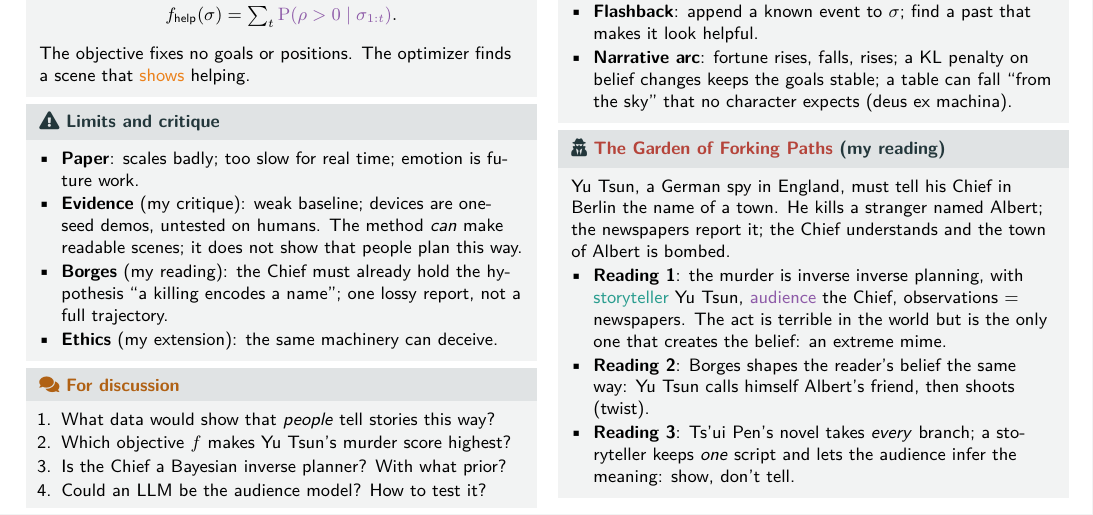
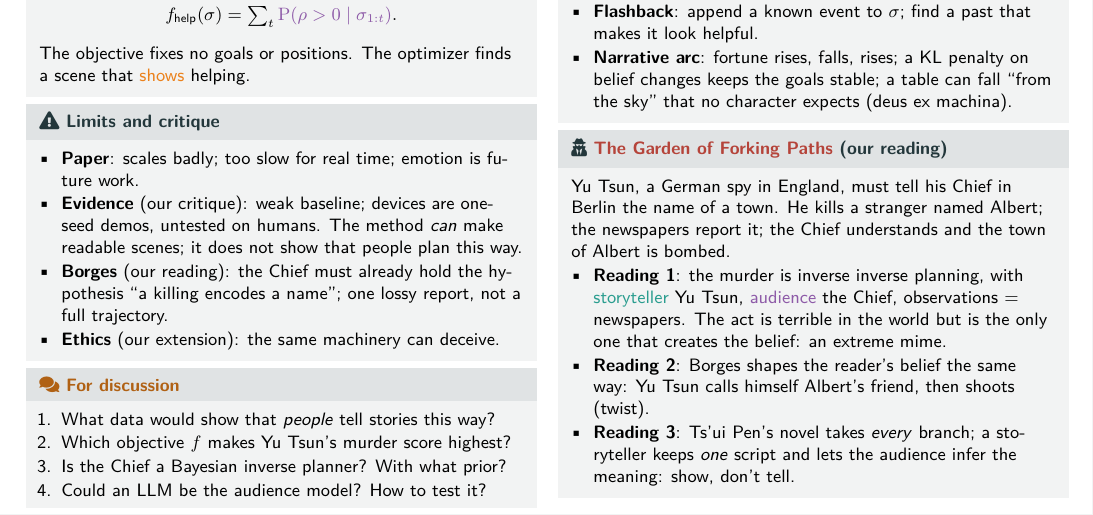
Before and after one commit to Eyecatch3r/storytelling-inverse-inverse-planning-seminar, a LaTeX document (slides/summary.tex): part of the page, cut so that both start at the same text. Compiled offline with pdfLaTeX.

Commit message:
Use plural voice for the presenters' own reading and critique

```diff
--- a/slides/summary.tex
+++ b/slides/summary.tex
@@ -113,9 +113,9 @@ The objective fixes no goals or positions. The optimizer finds a scene that \ale
 \begin{mblock}{\faExclamationTriangle\ Limits and critique}
 \begin{itemize}
   \item \textbf{Paper}: scales badly; too slow for real time; emotion is future work.
-  \item \textbf{Evidence} (my critique): weak baseline; devices are one-seed demos, untested on humans. The method \emph{can} make readable scenes; it does not show that people plan this way.
-  \item \textbf{Borges} (my reading): the Chief must already hold the hypothesis ``a killing encodes a name''; one lossy report, not a full trajectory.
-  \item \textbf{Ethics} (my extension): the same machinery can deceive.
+  \item \textbf{Evidence} (our critique): weak baseline; devices are one-seed demos, untested on humans. The method \emph{can} make readable scenes; it does not show that people plan this way.
+  \item \textbf{Borges} (our reading): the Chief must already hold the hypothesis ``a killing encodes a name''; one lossy report, not a full trajectory.
+  \item \textbf{Ethics} (our extension): the same machinery can deceive.
 \end{itemize}
 \end{mblock}
 
@@ -163,7 +163,7 @@ The objective fixes no goals or positions. The optimizer finds a scene that \ale
 \end{itemize}
 \end{mblock}
 
-\begin{mblock}{\faUserSecret\ \borges{The Garden of Forking Paths} (my reading)}
+\begin{mblock}{\faUserSecret\ \borges{The Garden of Forking Paths} (our reading)}
 Yu Tsun, a German spy in England, must tell his Chief in Berlin the name of a town. He kills a stranger named Albert; the newspapers report it; the Chief understands and the town of Albert is bombed.
 \begin{itemize}
   \item \textbf{Reading 1}: the murder is inverse inverse planning, with \teller{storyteller} Yu Tsun, \belief{audience} the Chief, observations = newspapers. The act is terrible in the world but is the only one that creates the belief: an extreme mime.
```
Also changed, not shown: slides/main.tex (+3 -3 lines), slides/main.pdf, slides/summary.pdf.
